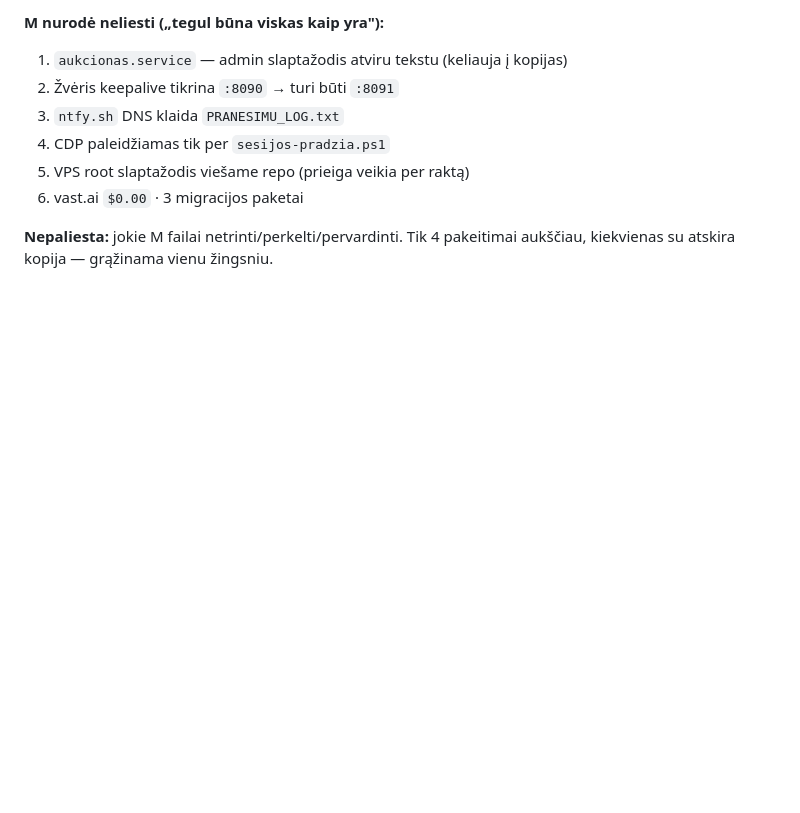
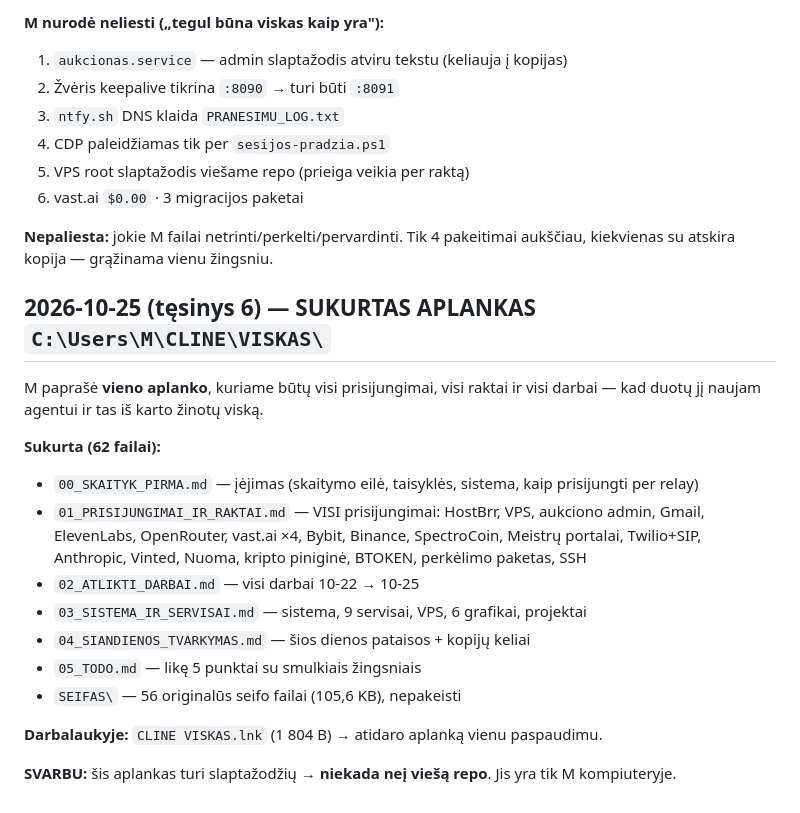
Before and after one commit to mindaugasbusiness-hub/novashop, a Markdown page: 02_DIENORASTIS.md, the part around the change. GitHub-like rendering; blank space fills up the shorter version.

Commit message:
Diary: VISKAS folder created (all logins + keys + work summary) + desktop shortcut

```diff
--- a/02_DIENORASTIS.md
+++ b/02_DIENORASTIS.md
@@ -321,3 +321,24 @@ ir logas auga, kopijos `2026-10-25_0544` (VPS) / `2026-10-25_0300` (vietinė) š
 
 **Nepaliesta:** jokie M failai netrinti/perkelti/pervardinti. Tik 4 pakeitimai aukščiau,
 kiekvienas su atskira kopija — grąžinama vienu žingsniu.
+
+
+## 2026-10-25 (tęsinys 6) — SUKURTAS APLANKAS `C:\Users\M\CLINE\VISKAS\`
+
+M paprašė **vieno aplanko**, kuriame būtų visi prisijungimai, visi raktai ir visi darbai —
+kad duotų jį naujam agentui ir tas iš karto žinotų viską.
+
+**Sukurta (62 failai):**
+- `00_SKAITYK_PIRMA.md` — įėjimas (skaitymo eilė, taisyklės, sistema, kaip prisijungti per relay)
+- `01_PRISIJUNGIMAI_IR_RAKTAI.md` — VISI prisijungimai: HostBrr, VPS, aukciono admin, Gmail,
+  ElevenLabs, OpenRouter, vast.ai ×4, Bybit, Binance, SpectroCoin, Meistrų portalai, Twilio+SIP,
+  Anthropic, Vinted, Nuoma, kripto piniginė, BTOKEN, perkėlimo paketas, SSH
+- `02_ATLIKTI_DARBAI.md` — visi darbai 10-22 → 10-25
+- `03_SISTEMA_IR_SERVISAI.md` — sistema, 9 servisai, VPS, 6 grafikai, projektai
+- `04_SIANDIENOS_TVARKYMAS.md` — šios dienos pataisos + kopijų keliai
+- `05_TODO.md` — likę 5 punktai su smulkiais žingsniais
+- `SEIFAS\` — 56 originalūs seifo failai (105,6 KB), nepakeisti
+
+**Darbalaukyje:** `CLINE VISKAS.lnk` (1 804 B) → atidaro aplanką vienu paspaudimu.
+
+**SVARBU:** šis aplankas turi slaptažodžių → **niekada neį viešą repo**. Jis yra tik M kompiuteryje.
```
